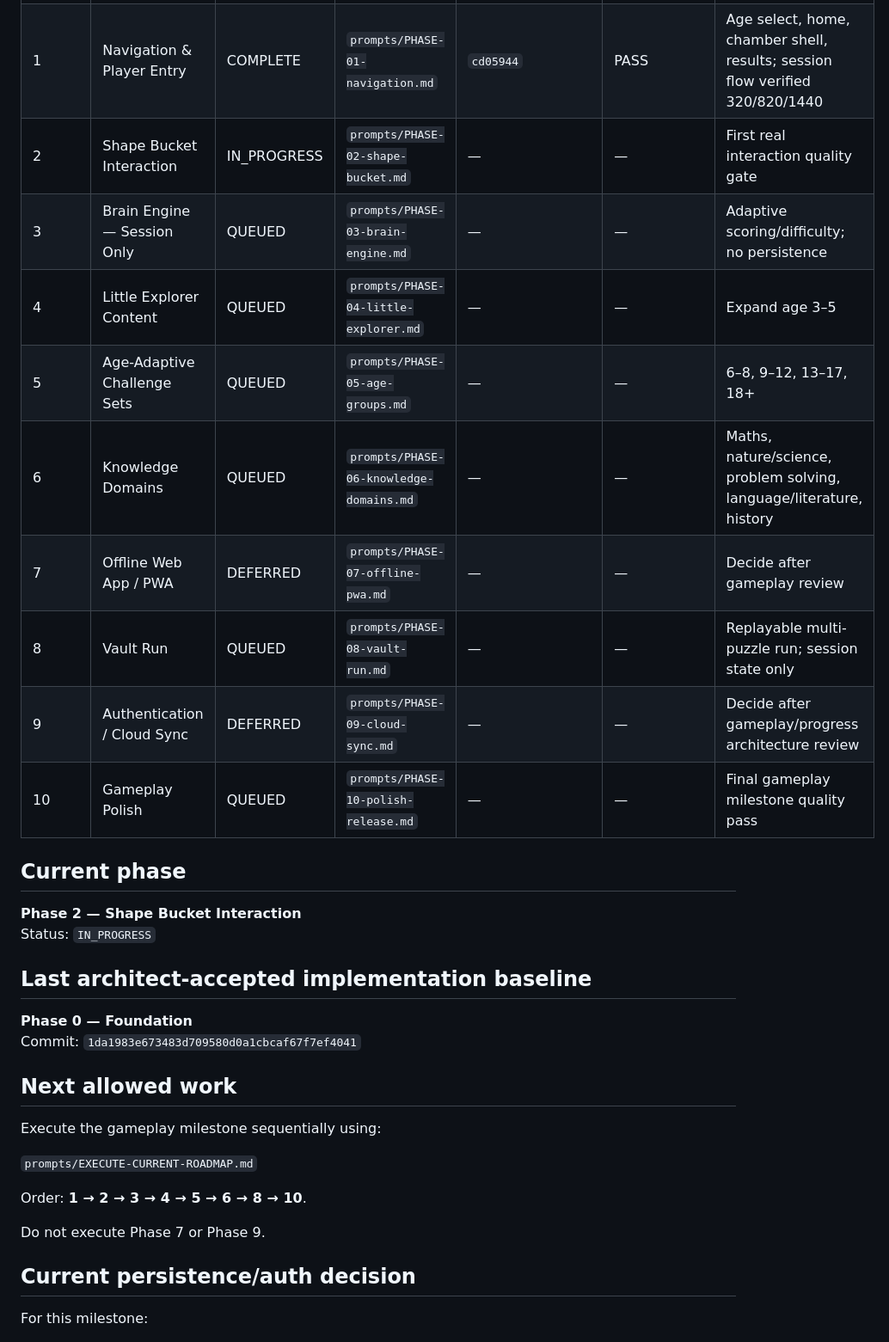
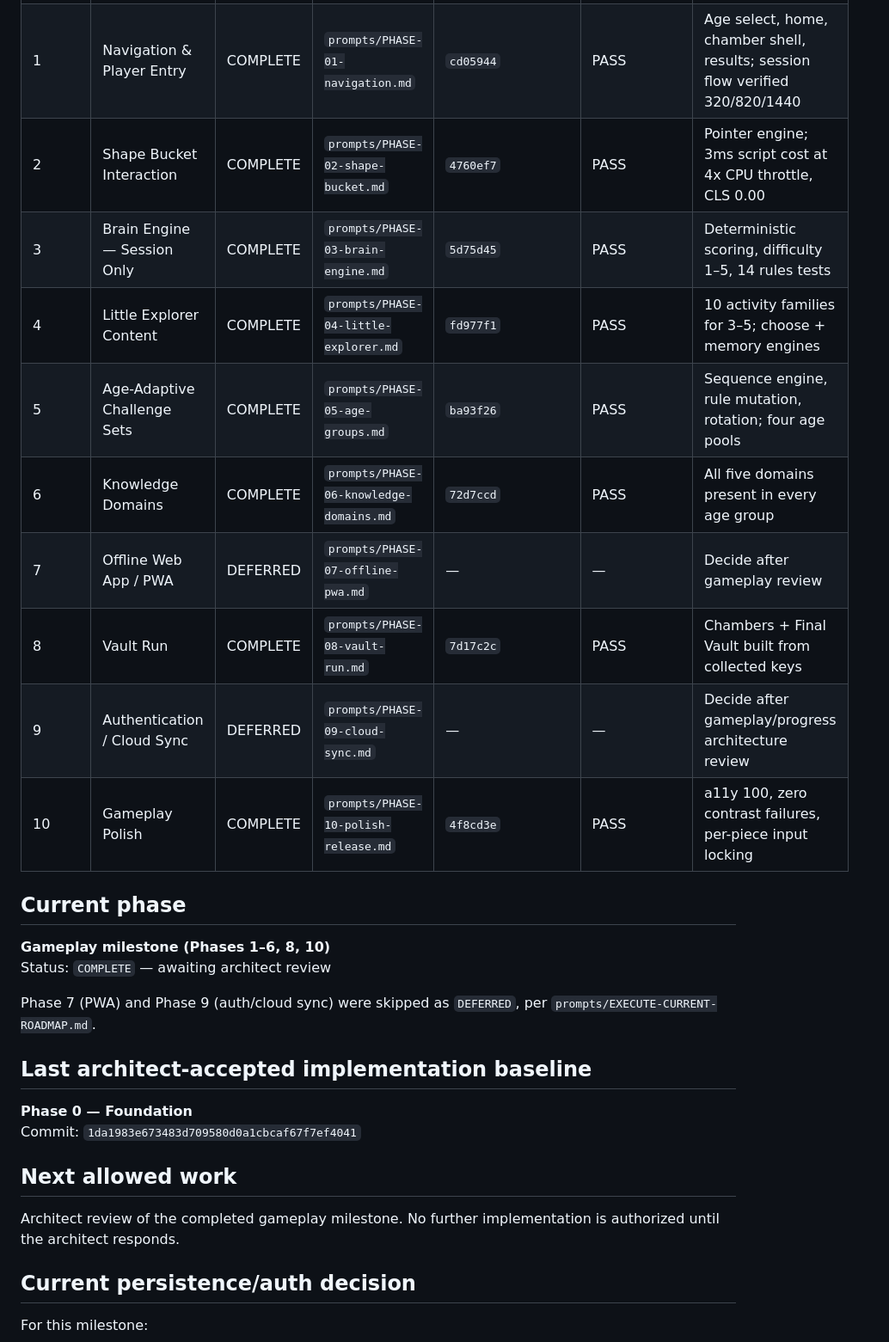
Before and after one commit to sameenhewage/mind-game, a Markdown page: PHASE-TRACKER.md, the part around the change. Shown at 86% size. GitHub-like rendering.

Commit message:
docs: record gameplay milestone results
Phases 1-6, 8 and 10 COMPLETE with commit SHAs and verification. Phases 7 and 9
remain DEFERRED and were not executed. Next allowed work is architect review.

Generated with [Devin](https://devin.ai)

Co-Authored-By: Devin <158243242+devin-ai-integration[bot]@users.noreply.github.com>

```diff
--- a/PHASE-TRACKER.md
+++ b/PHASE-TRACKER.md
@@ -29,20 +29,23 @@ Authentication, durable progress persistence, PWA/offline infrastructure and clo
 |---|---|---|---|---|---|---|
 | 0 | Foundation | ACCEPTED | `prompts/PHASE-00-foundation.md` | `1da1983` | PASS | Accepted baseline |
 | 1 | Navigation & Player Entry | COMPLETE | `prompts/PHASE-01-navigation.md` | `cd05944` | PASS | Age select, home, chamber shell, results; session flow verified 320/820/1440 |
-| 2 | Shape Bucket Interaction | IN_PROGRESS | `prompts/PHASE-02-shape-bucket.md` | — | — | First real interaction quality gate |
-| 3 | Brain Engine — Session Only | QUEUED | `prompts/PHASE-03-brain-engine.md` | — | — | Adaptive scoring/difficulty; no persistence |
-| 4 | Little Explorer Content | QUEUED | `prompts/PHASE-04-little-explorer.md` | — | — | Expand age 3–5 |
-| 5 | Age-Adaptive Challenge Sets | QUEUED | `prompts/PHASE-05-age-groups.md` | — | — | 6–8, 9–12, 13–17, 18+ |
-| 6 | Knowledge Domains | QUEUED | `prompts/PHASE-06-knowledge-domains.md` | — | — | Maths, nature/science, problem solving, language/literature, history |
+| 2 | Shape Bucket Interaction | COMPLETE | `prompts/PHASE-02-shape-bucket.md` | `4760ef7` | PASS | Pointer engine; 3ms script cost at 4x CPU throttle, CLS 0.00 |
+| 3 | Brain Engine — Session Only | COMPLETE | `prompts/PHASE-03-brain-engine.md` | `5d75d45` | PASS | Deterministic scoring, difficulty 1–5, 14 rules tests |
+| 4 | Little Explorer Content | COMPLETE | `prompts/PHASE-04-little-explorer.md` | `fd977f1` | PASS | 10 activity families for 3–5; choose + memory engines |
+| 5 | Age-Adaptive Challenge Sets | COMPLETE | `prompts/PHASE-05-age-groups.md` | `ba93f26` | PASS | Sequence engine, rule mutation, rotation; four age pools |
+| 6 | Knowledge Domains | COMPLETE | `prompts/PHASE-06-knowledge-domains.md` | `72d7ccd` | PASS | All five domains present in every age group |
 | 7 | Offline Web App / PWA | DEFERRED | `prompts/PHASE-07-offline-pwa.md` | — | — | Decide after gameplay review |
-| 8 | Vault Run | QUEUED | `prompts/PHASE-08-vault-run.md` | — | — | Replayable multi-puzzle run; session state only |
+| 8 | Vault Run | COMPLETE | `prompts/PHASE-08-vault-run.md` | `7d17c2c` | PASS | Chambers + Final Vault built from collected keys |
 | 9 | Authentication / Cloud Sync | DEFERRED | `prompts/PHASE-09-cloud-sync.md` | — | — | Decide after gameplay/progress architecture review |
-| 10 | Gameplay Polish | QUEUED | `prompts/PHASE-10-polish-release.md` | — | — | Final gameplay milestone quality pass |
+| 10 | Gameplay Polish | COMPLETE | `prompts/PHASE-10-polish-release.md` | `4f8cd3e` | PASS | a11y 100, zero contrast failures, per-piece input locking |
 
 ## Current phase
 
-**Phase 2 — Shape Bucket Interaction**
-Status: `IN_PROGRESS`
+**Gameplay milestone (Phases 1–6, 8, 10)**
+Status: `COMPLETE` — awaiting architect review
+
+Phase 7 (PWA) and Phase 9 (auth/cloud sync) were skipped as `DEFERRED`, per
+`prompts/EXECUTE-CURRENT-ROADMAP.md`.
 
 ## Last architect-accepted implementation baseline
 
@@ -51,13 +54,8 @@ Commit: `1da1983e673483d709580d0a1cbcaf67f7ef4041`
 
 ## Next allowed work
 
-Execute the gameplay milestone sequentially using:
-
-`prompts/EXECUTE-CURRENT-ROADMAP.md`
-
-Order: **1 → 2 → 3 → 4 → 5 → 6 → 8 → 10**.
-
-Do not execute Phase 7 or Phase 9.
+Architect review of the completed gameplay milestone. No further implementation
+is authorized until the architect responds.
 
 ## Current persistence/auth decision
 
```
